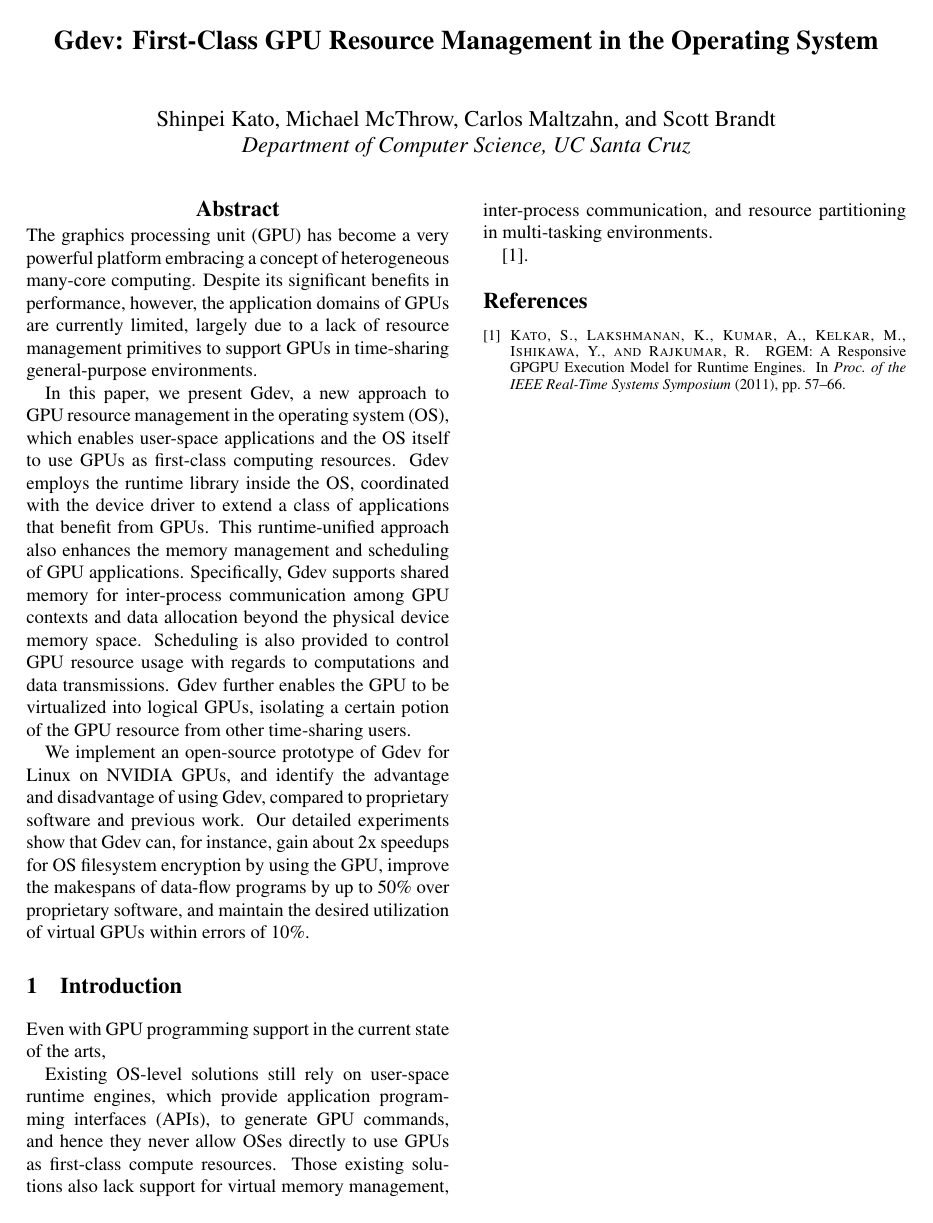
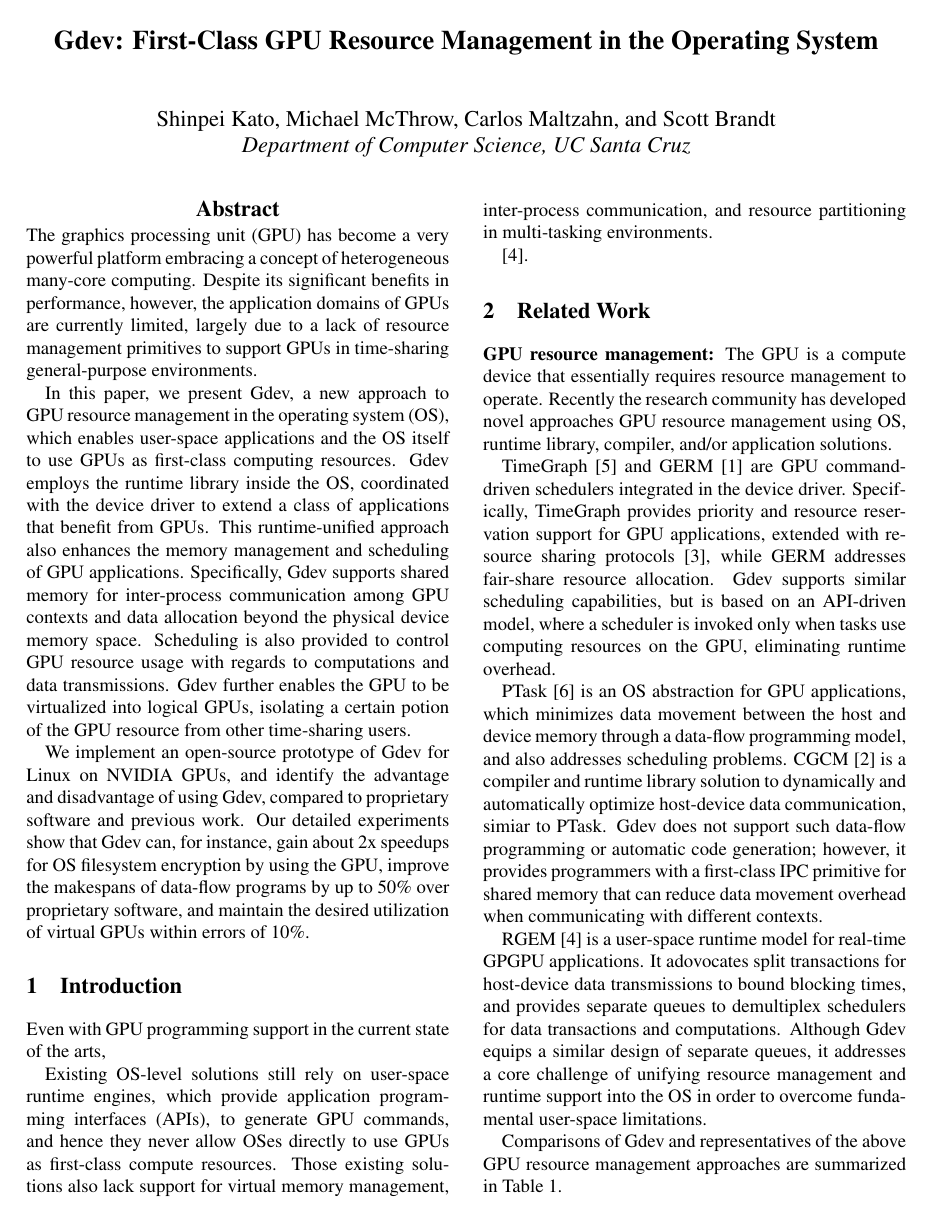
Before and after one commit to shinpei0208/atc12, a LaTeX paper (draft/main.tex, which reads draft/related_work.tex): the whole page before the commit and page 1 of 2 after it. Compiled offline with pdfLaTeX; a LaTeX package or settings file that is missing is left out.

Commit message:
added serveral related work

```diff
--- /dev/null
+++ b/draft/related_work.tex
@@ -0,0 +1,46 @@
+\section{Related Work}
+\label{related_work}
+
+\textbf{GPU resource management:}
+The GPU is a compute device that essentially requires resource management
+to operate.
+Recently the research community has developed novel approaches GPU
+resource management using OS, runtime library, compiler, and/or
+application solutions.
+
+TimeGraph~\cite{Kato_ATC11} and GERM~\cite{Bautin_MCNC08} are GPU
+command-driven schedulers integrated in the device driver.
+Specifically, TimeGraph provides priority and resource reservation
+support for GPU applications, extended with resource sharing
+protocols~\cite{Kato_RTAS11}, while GERM addresses fair-share
+resource allocation.
+Gdev supports similar scheduling capabilities, but is based on an
+API-driven model, where a scheduler is invoked only when tasks use
+computing resources on the GPU, eliminating runtime overhead.
+
+PTask~\cite{Rossbach_SOSP11} is an OS abstraction for GPU applications,
+which minimizes data movement between the host and device memory through
+a data-flow programming model, and also addresses scheduling problems.
+CGCM~\cite{Jablin_PLDI11} is a compiler and runtime library solution to
+dynamically and automatically optimize host-device data communication,
+simiar to PTask.
+Gdev does not support such data-flow programming or automatic code
+generation; however, it provides programmers with a first-class IPC
+primitive for shared memory that can reduce data movement overhead when
+communicating with different contexts.
+
+RGEM~\cite{Kato_RTSS11} is a user-space runtime model for real-time
+GPGPU applications.
+It adovocates split transactions for host-device data transmissions
+to bound blocking times, and provides separate queues to demultiplex
+schedulers for data transactions and computations.
+Although Gdev equips a similar design of separate queues, it
+addresses a core challenge of unifying resource management
+and runtime support into the OS in order to overcome fundamental
+user-space limitations.
+
+Comparisons of Gdev and representatives of the above GPU resource
+management approaches are summarized in Table~\ref{tab:related_work}.
+
+\begin{table*}[t]
+ \caption{Comparisons of Gdev and prior GPU resource management
```
Also changed, not shown: draft/main.tex (+1 -1 lines), draft/references.bib (+51 -0 lines), draft/related_work.tex (25 more changed lines).
